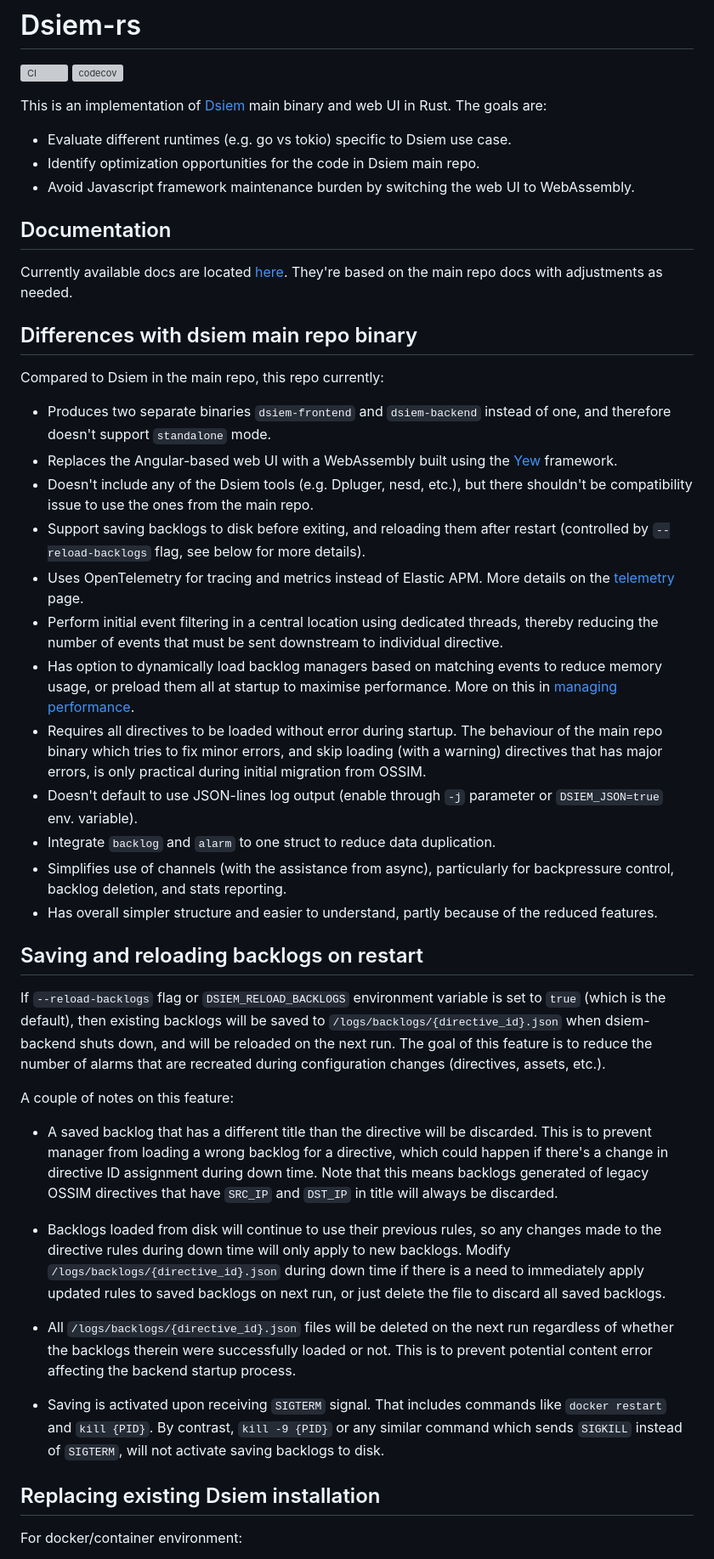
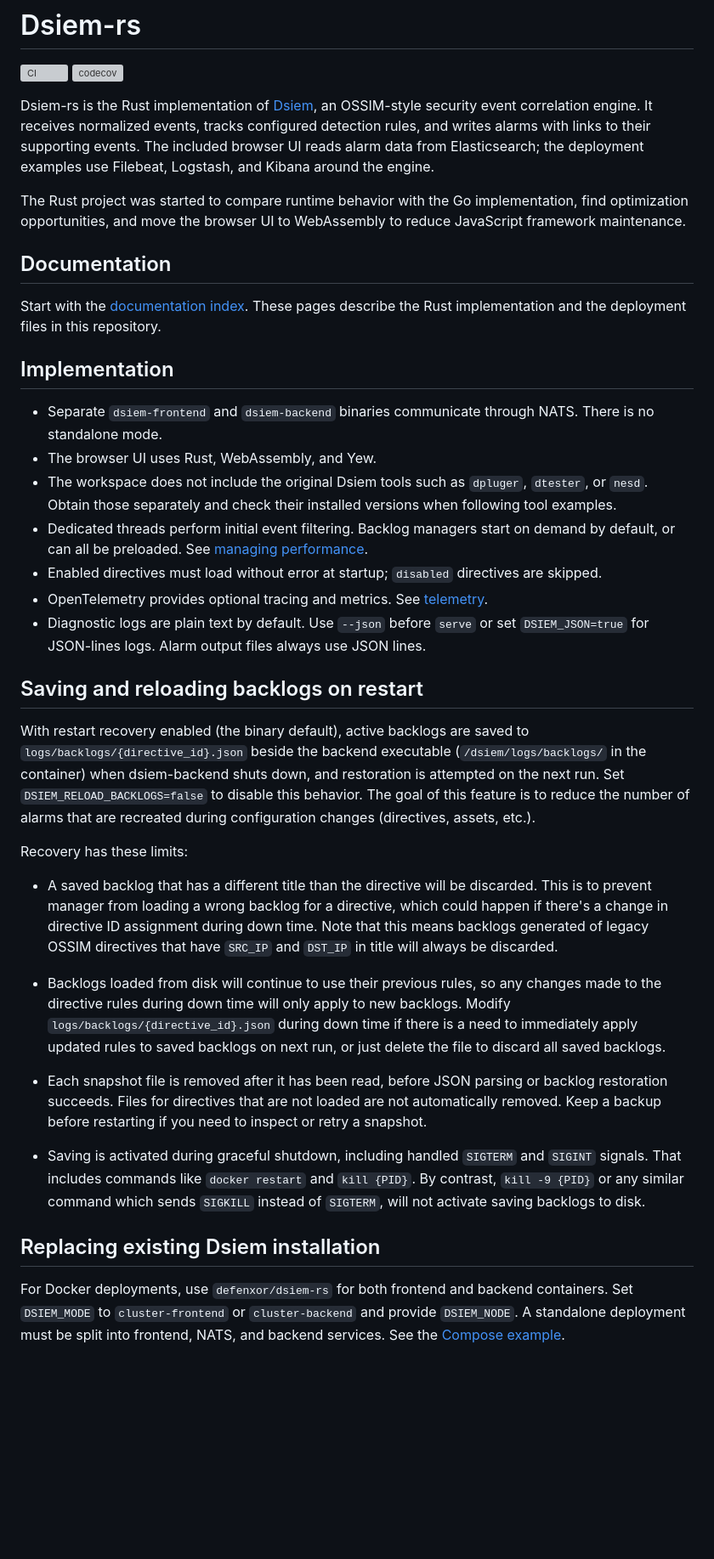
Before and after one commit to defenxor/dsiem-rs, a Markdown page: README.md, the part around one of its changes. Shown at 85% size. Rendered like a GitHub page; blank space fills up the shorter version; grey boxes are pictures that could not be loaded.

Commit message:
docs: align project overview with Rust behavior

```diff
--- a/README.md
+++ b/README.md
@@ -3,50 +3,40 @@
 [![CI](https://github.com/defenxor/dsiem-rs/actions/workflows/publish.yml/badge.svg)](https://github.com/defenxor/dsiem-rs/actions/workflows/publish.yml)
 [![codecov](https://codecov.io/gh/defenxor/dsiem-rs/graph/badge.svg?token=XC9ARCJAII)](https://codecov.io/gh/defenxor/dsiem-rs)
 
-This is an implementation of [Dsiem](https://github.com/defenxor/dsiem) main binary and web UI in Rust. The goals are:
+Dsiem-rs is the Rust implementation of [Dsiem](https://github.com/defenxor/dsiem), an OSSIM-style security event correlation engine. It receives normalized events, tracks configured detection rules, and writes alarms with links to their supporting events. The included browser UI reads alarm data from Elasticsearch; the deployment examples use Filebeat, Logstash, and Kibana around the engine.
 
-- Evaluate different runtimes (e.g. go vs tokio) specific to Dsiem use case.
-- Identify optimization opportunities for the code in Dsiem main repo.
-- Avoid Javascript framework maintenance burden by switching the web UI to WebAssembly.
+The Rust project was started to compare runtime behavior with the Go implementation, find optimization opportunities, and move the browser UI to WebAssembly to reduce JavaScript framework maintenance.
 
 ## Documentation
 
-Currently available docs are located [here](https://github.com/defenxor/dsiem-rs/tree/master/docs). They're based on the main repo docs with adjustments as needed.
+Start with the [documentation index](docs/README.md). These pages describe the Rust implementation and the deployment files in this repository.
 
-## Differences with dsiem main repo binary
+## Implementation
 
-Compared to Dsiem in the main repo, this repo currently:
-
-- Produces two separate binaries `dsiem-frontend` and `dsiem-backend` instead of one, and therefore doesn't support `standalone` mode.
-- Replaces the Angular-based web UI with a WebAssembly built using the [Yew](https://yew.rs) framework.
-- Doesn't include any of the Dsiem tools (e.g. Dpluger, nesd, etc.), but there shouldn't be compatibility issue to use the ones from the main repo.
-- Support saving backlogs to disk before exiting, and reloading them after restart (controlled by `--reload-backlogs` flag, see below for more details).
-- Uses OpenTelemetry for tracing and metrics instead of Elastic APM. More details on the [telemetry](./docs/telemetry.md) page.
-- Perform initial event filtering in a central location using dedicated threads, thereby reducing the number of events that must be sent downstream to individual directive.
-- Has option to dynamically load backlog managers based on matching events to reduce memory usage, or preload them all at startup to maximise performance. More on this in [managing performance](./docs/managing_performance.md).
-- Requires all directives to be loaded without error during startup. The behaviour of the main repo binary which tries to fix minor errors, and skip loading (with a warning) directives that has major errors, is only practical during initial migration from OSSIM.
-- Doesn't default to use JSON-lines log output (enable through `-j` parameter or `DSIEM_JSON=true` env. variable).
-- Integrate `backlog` and `alarm` to one struct to reduce data duplication.
-- Simplifies use of channels (with the assistance from async), particularly for backpressure control, backlog deletion, and stats reporting.
-- Has overall simpler structure and easier to understand, partly because of the reduced features.
+- Separate `dsiem-frontend` and `dsiem-backend` binaries communicate through NATS. There is no standalone mode.
+- The browser UI uses Rust, WebAssembly, and Yew.
+- The workspace does not include the original Dsiem tools such as `dpluger`, `dtester`, or `nesd`. Obtain those separately and check their installed versions when following tool examples.
+- Dedicated threads perform initial event filtering. Backlog managers start on demand by default, or can all be preloaded. See [managing performance](docs/managing_performance.md).
+- Enabled directives must load without error at startup; `disabled` directives are skipped.
+- OpenTelemetry provides optional tracing and metrics. See [telemetry](docs/telemetry.md).
+- Diagnostic logs are plain text by default. Use `--json` before `serve` or set `DSIEM_JSON=true` for JSON-lines logs. Alarm output files always use JSON lines.
 
 ## Saving and reloading backlogs on restart
 
-If `--reload-backlogs` flag or `DSIEM_RELOAD_BACKLOGS` environment variable is set to `true` (which is the default), then existing backlogs
-will be saved to `/logs/backlogs/{directive_id}.json` when dsiem-backend shuts down, and will be reloaded on the next run. The goal of this feature is to reduce the number of alarms that are recreated during configuration changes (directives, assets, etc.).
+With restart recovery enabled (the binary default), active backlogs are saved to `logs/backlogs/{directive_id}.json` beside the backend executable (`/dsiem/logs/backlogs/` in the container) when dsiem-backend shuts down, and restoration is attempted on the next run. Set `DSIEM_RELOAD_BACKLOGS=false` to disable this behavior. The goal of this feature is to reduce the number of alarms that are recreated during configuration changes (directives, assets, etc.).
 
-A couple of notes on this feature:
+Recovery has these limits:
 
 - A saved backlog that has a different title than the directive will be discarded. This is to prevent manager from loading a wrong backlog for a directive, which could happen if there's a change in directive ID assignment during down time. Note that this means backlogs generated of legacy OSSIM directives that have `SRC_IP` and `DST_IP` in title will always be discarded.
 
 - Backlogs loaded from disk will continue to use their previous rules, so any changes made to the directive rules during down time will only apply to new backlogs.
-  Modify `/logs/backlogs/{directive_id}.json` during down time if there is a need to immediately apply updated rules to saved backlogs on next run, or just delete the file to discard all saved backlogs.
+  Modify `logs/backlogs/{directive_id}.json` during down time if there is a need to immediately apply updated rules to saved backlogs on next run, or just delete the file to discard all saved backlogs.
 
-- All `/logs/backlogs/{directive_id}.json` files will be deleted on the next run regardless of whether the backlogs therein were successfully loaded or not. This is to prevent potential content error affecting the backend startup process.
+- Each snapshot file is removed after it has been read, before JSON parsing or backlog restoration succeeds. Files for directives that are not loaded are not automatically removed. Keep a backup before restarting if you need to inspect or retry a snapshot.
 
-- Saving is activated upon receiving `SIGTERM` signal. That includes commands like `docker restart` and `kill {PID}`. By contrast, `kill -9 {PID}` or any similar command which sends `SIGKILL` instead of `SIGTERM`, will not activate saving backlogs to disk.
+- Saving is activated during graceful shutdown, including handled `SIGTERM` and `SIGINT` signals. That includes commands like `docker restart` and `kill {PID}`. By contrast, `kill -9 {PID}` or any similar command which sends `SIGKILL` instead of `SIGTERM`, will not activate saving backlogs to disk.
 
 ## Replacing existing Dsiem installation
 
-For docker/container environment:
+For Docker deployments, use `defenxor/dsiem-rs` for both frontend and backend containers. Set `DSIEM_MODE` to `cluster-frontend` or `cluster-backend` and provide `DSIEM_NODE`. A standalone deployment must be split into frontend, NATS, and backend services. See the [Compose example](deployments/docker/docker-compose.yml).
 
```
Also changed, not shown: other parts of README.md (+2 -4 lines).
